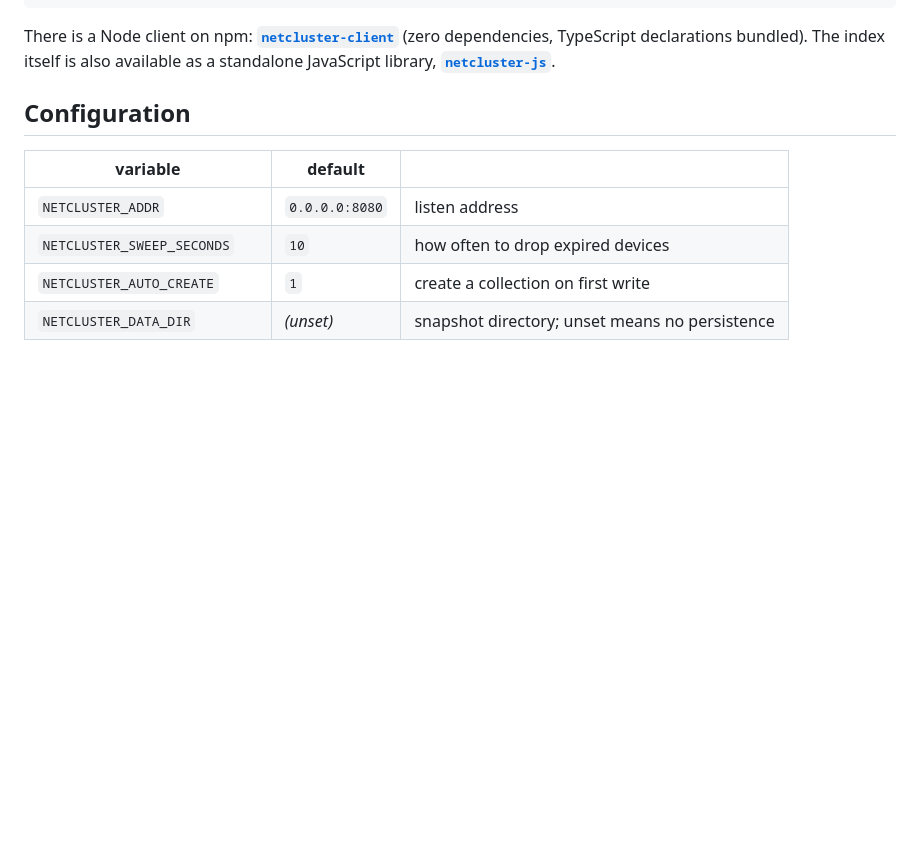
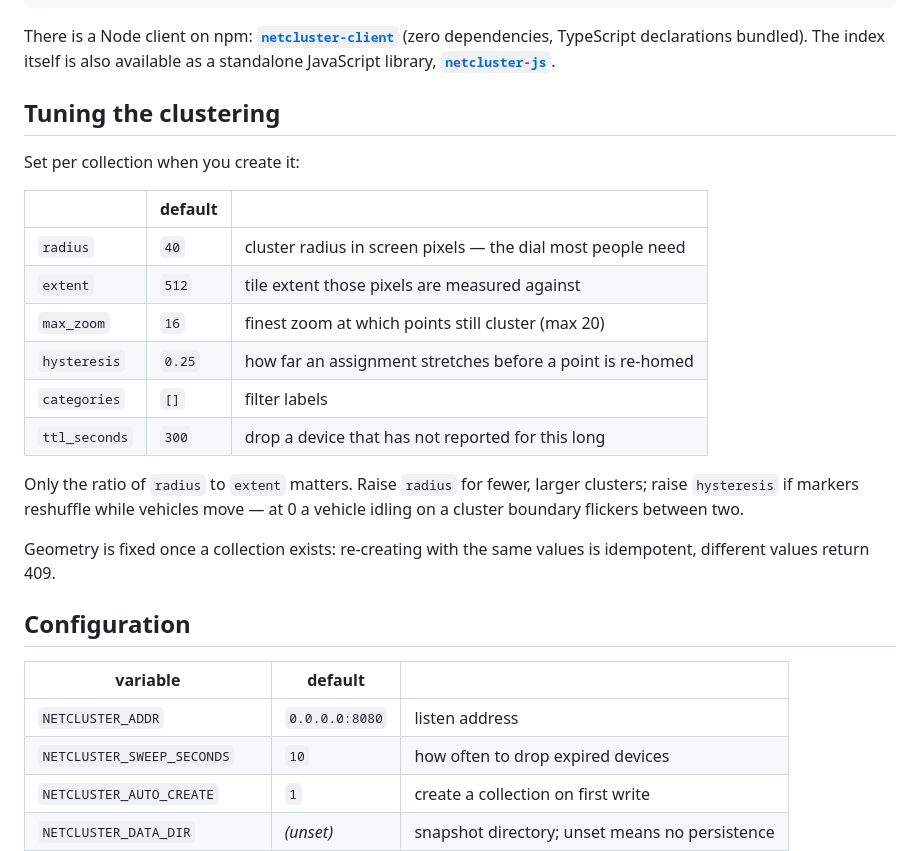
Before and after one commit to renatex314/NetCluster-Server, a Markdown page: docs/dockerhub-overview.md, the part around the change. Rendered like a GitHub page; blank space fills up the shorter version.

```diff
--- a/docs/dockerhub-overview.md
+++ b/docs/dockerhub-overview.md
@@ -49,6 +49,26 @@ curl 'localhost:8080/v1/collections/fleet/clusters?bbox=-47,-24,-46,-23&zoom=12&
 There is a Node client on npm: **[`netcluster-client`](https://www.npmjs.com/package/netcluster-client)**
 (zero dependencies, TypeScript declarations bundled). The index itself is also
 available as a standalone JavaScript library, **[`netcluster-js`](https://www.npmjs.com/package/netcluster-js)**.
+
+## Tuning the clustering
+
+Set per collection when you create it:
+
+| | default | |
+|---|---|---|
+| `radius` | `40` | cluster radius in screen pixels — the dial most people need |
+| `extent` | `512` | tile extent those pixels are measured against |
+| `max_zoom` | `16` | finest zoom at which points still cluster (max 20) |
+| `hysteresis` | `0.25` | how far an assignment stretches before a point is re-homed |
+| `categories` | `[]` | filter labels |
+| `ttl_seconds` | `300` | drop a device that has not reported for this long |
+
+Only the ratio of `radius` to `extent` matters. Raise `radius` for fewer, larger
+clusters; raise `hysteresis` if markers reshuffle while vehicles move — at 0 a
+vehicle idling on a cluster boundary flickers between two.
+
+Geometry is fixed once a collection exists: re-creating with the same values is
+idempotent, different values return 409.
 
 ## Configuration
 
```
Also changed, not shown: README.md (+50 -0 lines), clients/node/README.md (+26 -0 lines).
